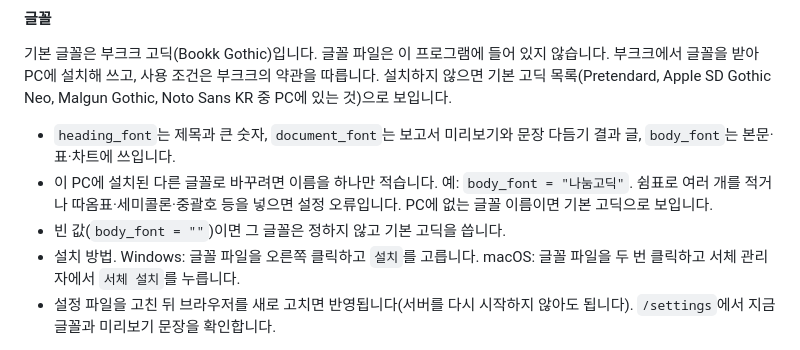
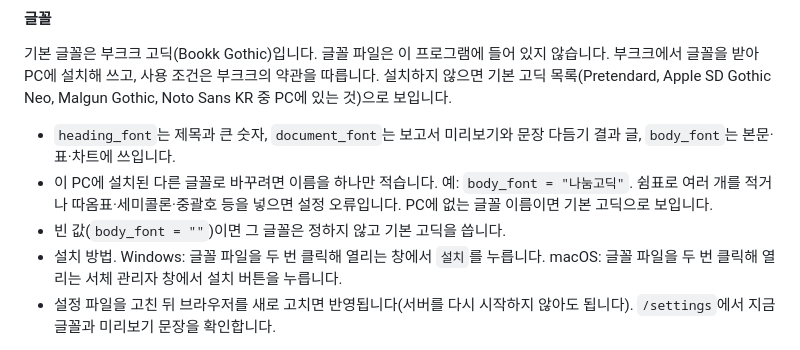
Before and after one commit to chanyoo-93/logbook, a Markdown page: README.md, the part around the change. Drawn GitHub-style.

Commit message:
docs: README 글꼴 설치 방법을 두 OS 모두 글꼴 파일 두 번 클릭 경로로 고침
메뉴 이름이 OS 버전마다 다를 수 있는 오른쪽 클릭 메뉴와 버튼 이름 대신, 글꼴 파일을 두 번 클릭해 열리는 창에서 설치하는 경로로 적는다.

Co-Authored-By: Claude Opus 5.5 <noreply@anthropic.com>

```diff
--- a/README.md
+++ b/README.md
@@ -365,7 +365,7 @@ body_font = "Bookk Gothic"       # 본문·표·차트 글꼴
 - `heading_font`는 제목과 큰 숫자, `document_font`는 보고서 미리보기와 문장 다듬기 결과 글, `body_font`는 본문·표·차트에 쓰입니다.
 - 이 PC에 설치된 다른 글꼴로 바꾸려면 이름을 하나만 적습니다. 예: `body_font = "나눔고딕"`. 쉼표로 여러 개를 적거나 따옴표·세미콜론·중괄호 등을 넣으면 설정 오류입니다. PC에 없는 글꼴 이름이면 기본 고딕으로 보입니다.
 - 빈 값(`body_font = ""`)이면 그 글꼴은 정하지 않고 기본 고딕을 씁니다.
-- 설치 방법. Windows: 글꼴 파일을 오른쪽 클릭하고 `설치`를 고릅니다. macOS: 글꼴 파일을 두 번 클릭하고 서체 관리자에서 `서체 설치`를 누릅니다.
+- 설치 방법. Windows: 글꼴 파일을 두 번 클릭해 열리는 창에서 `설치`를 누릅니다. macOS: 글꼴 파일을 두 번 클릭해 열리는 서체 관리자 창에서 설치 버튼을 누릅니다.
 - 설정 파일을 고친 뒤 브라우저를 새로 고치면 반영됩니다(서버를 다시 시작하지 않아도 됩니다). `/settings`에서 지금 글꼴과 미리보기 문장을 확인합니다.
 
 설정 파일을 고치면 서버를 끄지 않아도 다음 요청부터 반영합니다(요청마다 파일 내용이 바뀌었는지 확인해 바뀌었으면 다시 읽습니다). 카테고리, `default_project`, `week_start`, `daily_target_minutes`, `[report]` 등이 그렇습니다. 다음 세 값만 서버를 다시 시작해야 반영되고, 바꾸면 화면 위에 `다시 시작해야 반영되는 설정이 바뀌었습니다: …` 알림이 나옵니다.
```
